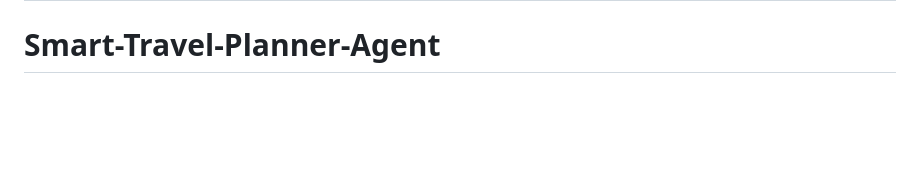
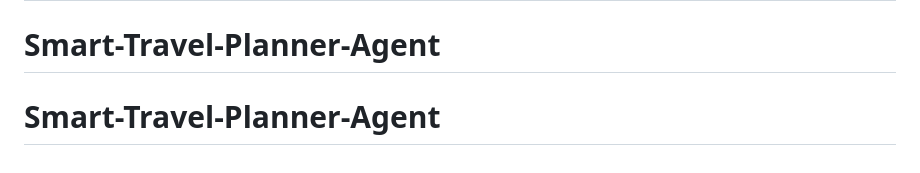
Before and after one commit to Goldi-Insights/Smart-Travel-Planner-Agent, a Markdown page: README.md, the part around the change. GitHub-like rendering; blank space fills up the shorter version.

```diff
--- a/README.md
+++ b/README.md
@@ -156,3 +156,4 @@ The frontend calls `http://localhost:8000` by default.
 # Smart-Travel-Planner-Agent
 # Smart-Travel-Planner-Agent
 # Smart-Travel-Planner-Agent
+# Smart-Travel-Planner-Agent
```
